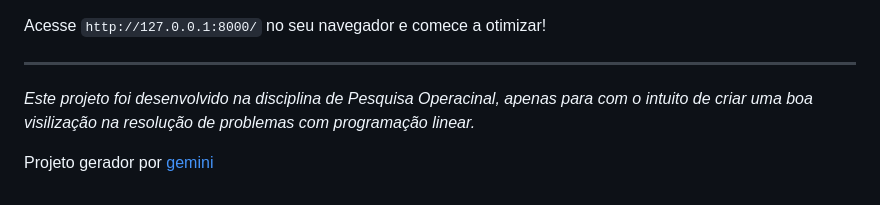
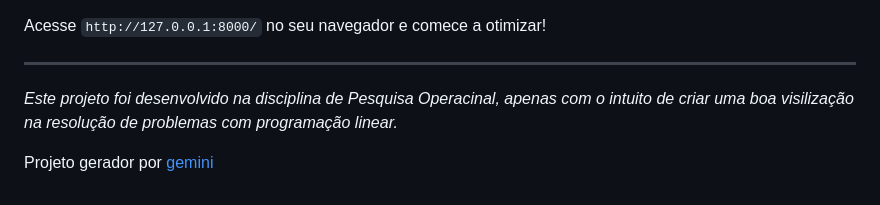
Before and after one commit to Vict0Rocha/pesquisa_operacional, a Markdown page: README.md, the part around the change. Drawn GitHub-style.

```diff
--- a/README.md
+++ b/README.md
@@ -135,6 +135,6 @@ Acesse `http://127.0.0.1:8000/` no seu navegador e comece a otimizar!
 
 ---
 
-*Este projeto foi desenvolvido na disciplina de Pesquisa Operacinal, apenas para com o intuito de criar uma boa visilização na resolução de problemas com programação linear.*
+*Este projeto foi desenvolvido na disciplina de Pesquisa Operacinal, apenas com o intuito de criar uma boa visilização na resolução de problemas com programação linear.*
 
 Projeto gerador por [gemini](https://gemini.google.com/app)
```
